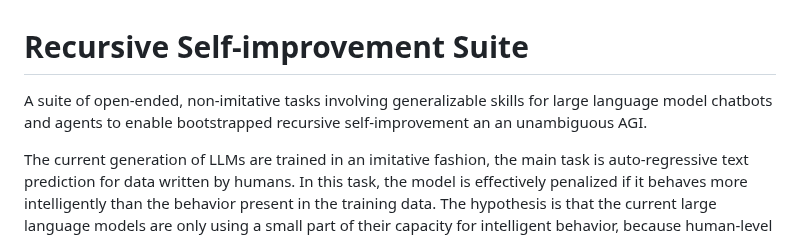
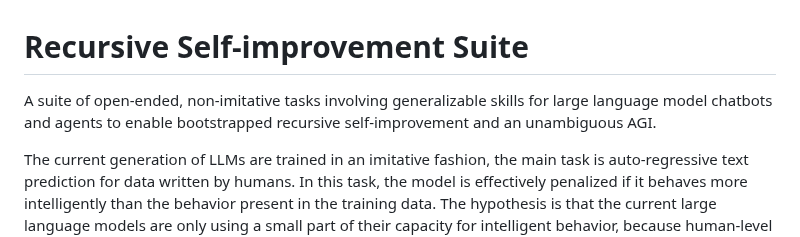
Before and after one commit to keskival/recursive-self-improvement-suite, a Markdown page: README.md, the part around the change. Drawn GitHub-style.

```diff
--- a/README.md
+++ b/README.md
@@ -1,6 +1,6 @@
 # Recursive Self-improvement Suite
 
-A suite of open-ended, non-imitative tasks involving generalizable skills for large language model chatbots and agents to enable bootstrapped recursive self-improvement an an unambiguous AGI.
+A suite of open-ended, non-imitative tasks involving generalizable skills for large language model chatbots and agents to enable bootstrapped recursive self-improvement and an unambiguous AGI.
 
 The current generation of LLMs are trained in an imitative fashion, the main task is auto-regressive text prediction for data written by humans.
 In this task, the model is effectively penalized if it behaves more intelligently than the behavior present in the training data.
```
